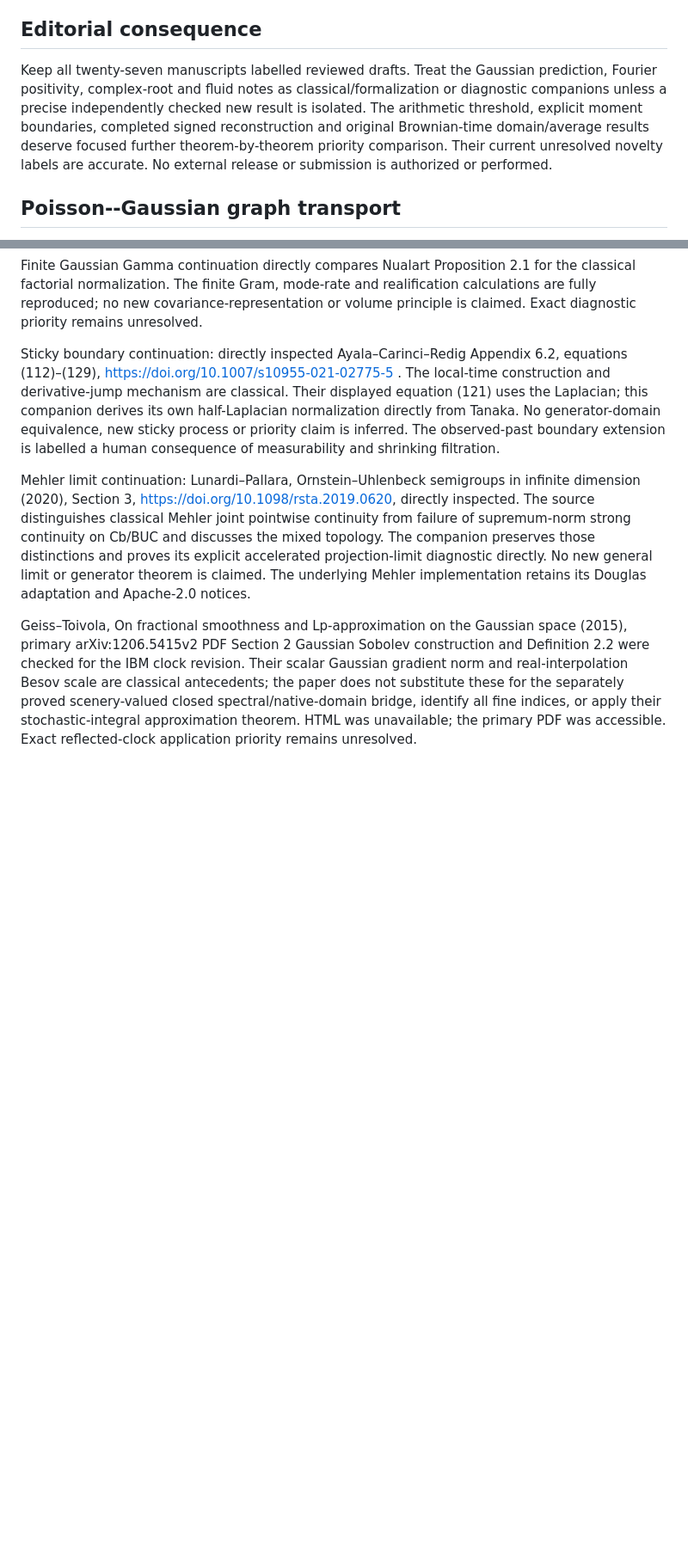
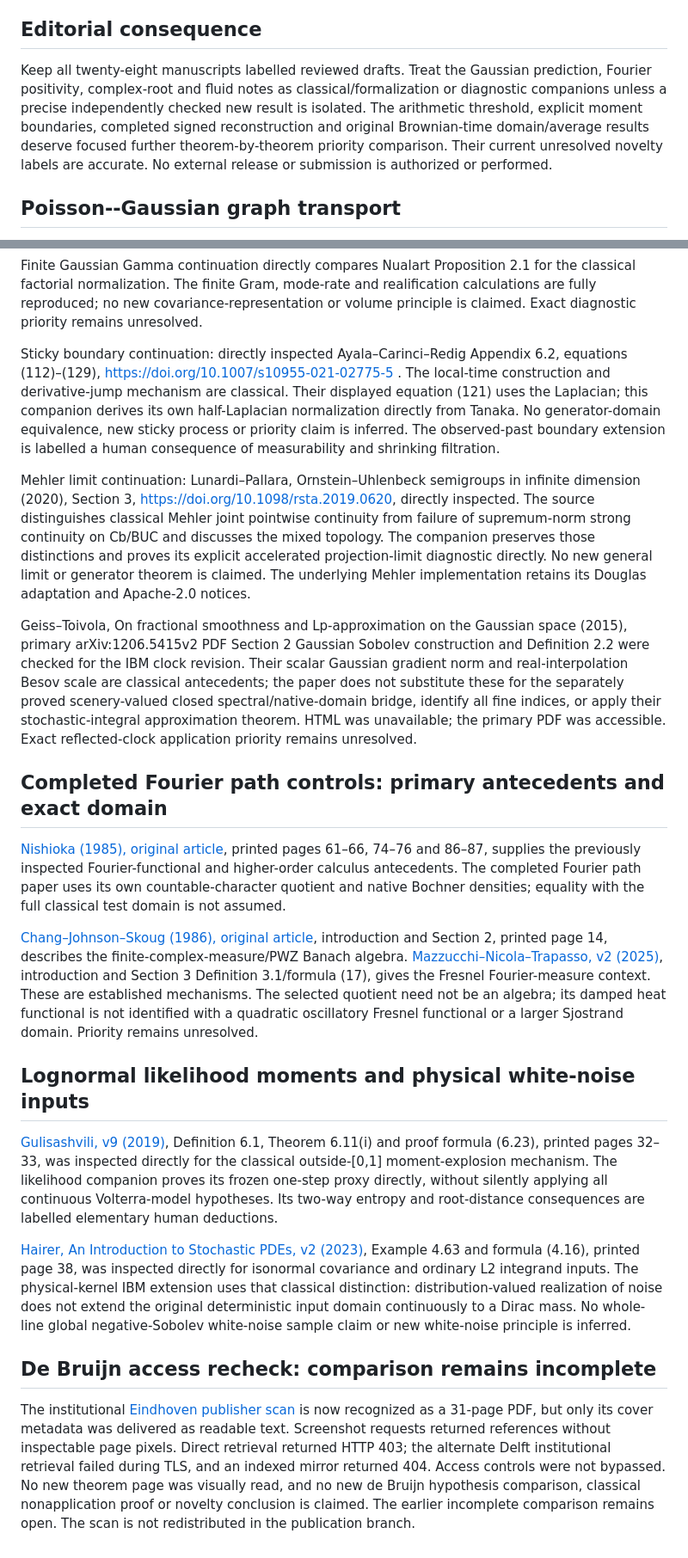
Before and after one commit to QuijoticResearch/OperatorDerivativeRewrite, a Markdown page: manuscripts/LITERATURE_COMPARISON.md, 2 parts joined by grey strips. Shown at 86% size. Rendered like a GitHub page; blank space fills up the shorter version.

Commit message:
Consolidate primary comparisons and preserve unresolved de Bruijn access boundary

```diff
--- a/manuscripts/LITERATURE_COMPARISON.md
+++ b/manuscripts/LITERATURE_COMPARISON.md
@@ -28,7 +28,7 @@ Cantwell's [primary restricted-Euler article](https://doi.org/10.1063/1.858295)
 
 ## Editorial consequence
 
-Keep all twenty-seven manuscripts labelled reviewed drafts. Treat the Gaussian prediction, Fourier positivity, complex-root and fluid notes as classical/formalization or diagnostic companions unless a precise independently checked new result is isolated. The arithmetic threshold, explicit moment boundaries, completed signed reconstruction and original Brownian-time domain/average results deserve focused further theorem-by-theorem priority comparison. Their current unresolved novelty labels are accurate. No external release or submission is authorized or performed.
+Keep all twenty-eight manuscripts labelled reviewed drafts. Treat the Gaussian prediction, Fourier positivity, complex-root and fluid notes as classical/formalization or diagnostic companions unless a precise independently checked new result is isolated. The arithmetic threshold, explicit moment boundaries, completed signed reconstruction and original Brownian-time domain/average results deserve focused further theorem-by-theorem priority comparison. Their current unresolved novelty labels are accurate. No external release or submission is authorized or performed.
 
 ## Poisson--Gaussian graph transport
 
@@ -169,3 +169,19 @@ Sticky boundary continuation: directly inspected Ayala–Carinci–Redig Appendi
 Mehler limit continuation: Lunardi–Pallara, Ornstein–Uhlenbeck semigroups in infinite dimension (2020), Section 3, https://doi.org/10.1098/rsta.2019.0620, directly inspected. The source distinguishes classical Mehler joint pointwise continuity from failure of supremum-norm strong continuity on Cb/BUC and discusses the mixed topology. The companion preserves those distinctions and proves its explicit accelerated projection-limit diagnostic directly. No new general limit or generator theorem is claimed. The underlying Mehler implementation retains its Douglas adaptation and Apache-2.0 notices.
 
 Geiss–Toivola, On fractional smoothness and Lp-approximation on the Gaussian space (2015), primary arXiv:1206.5415v2 PDF Section 2 Gaussian Sobolev construction and Definition 2.2 were checked for the IBM clock revision. Their scalar Gaussian gradient norm and real-interpolation Besov scale are classical antecedents; the paper does not substitute these for the separately proved scenery-valued closed spectral/native-domain bridge, identify all fine indices, or apply their stochastic-integral approximation theorem. HTML was unavailable; the primary PDF was accessible. Exact reflected-clock application priority remains unresolved.
+
+## Completed Fourier path controls: primary antecedents and exact domain
+
+[Nishioka (1985), original article](https://www.jstage.jst.go.jp/article/math1924/11/1/11_1_59/_article/-char/en), printed pages 61–66, 74–76 and 86–87, supplies the previously inspected Fourier-functional and higher-order calculus antecedents. The completed Fourier path paper uses its own countable-character quotient and native Bochner densities; equality with the full classical test domain is not assumed.
+
+[Chang–Johnson–Skoug (1986), original article](https://msp.org/pjm/1986/122-1/pjm-v122-n1-p02-s.pdf), introduction and Section 2, printed page 14, describes the finite-complex-measure/PWZ Banach algebra. [Mazzucchi–Nicola–Trapasso, v2 (2025)](https://arxiv.org/pdf/2403.20082), introduction and Section 3 Definition 3.1/formula (17), gives the Fresnel Fourier-measure context. These are established mechanisms. The selected quotient need not be an algebra; its damped heat functional is not identified with a quadratic oscillatory Fresnel functional or a larger Sjostrand domain. Priority remains unresolved.
+
+## Lognormal likelihood moments and physical white-noise inputs
+
+[Gulisashvili, v9 (2019)](https://arxiv.org/pdf/1808.00421), Definition 6.1, Theorem 6.11(i) and proof formula (6.23), printed pages 32–33, was inspected directly for the classical outside-[0,1] moment-explosion mechanism. The likelihood companion proves its frozen one-step proxy directly, without silently applying all continuous Volterra-model hypotheses. Its two-way entropy and root-distance consequences are labelled elementary human deductions.
+
+[Hairer, An Introduction to Stochastic PDEs, v2 (2023)](https://arxiv.org/pdf/0907.4178), Example 4.63 and formula (4.16), printed page 38, was inspected directly for isonormal covariance and ordinary L2 integrand inputs. The physical-kernel IBM extension uses that classical distinction: distribution-valued realization of noise does not extend the original deterministic input domain continuously to a Dirac mass. No whole-line global negative-Sobolev white-noise sample claim or new white-noise principle is inferred.
+
+## De Bruijn access recheck: comparison remains incomplete
+
+The institutional [Eindhoven publisher scan](https://pure.tue.nl/ws/files/1769368/597490.pdf) is now recognized as a 31-page PDF, but only its cover metadata was delivered as readable text. Screenshot requests returned references without inspectable page pixels. Direct retrieval returned HTTP 403; the alternate Delft institutional retrieval failed during TLS, and an indexed mirror returned 404. Access controls were not bypassed. No new theorem page was visually read, and no new de Bruijn hypothesis comparison, classical nonapplication proof or novelty conclusion is claimed. The earlier incomplete comparison remains open. The scan is not redistributed in the publication branch.
```
Also changed, not shown: manuscripts/PUBLICATION_SESSION.md (+2 -0 lines).
